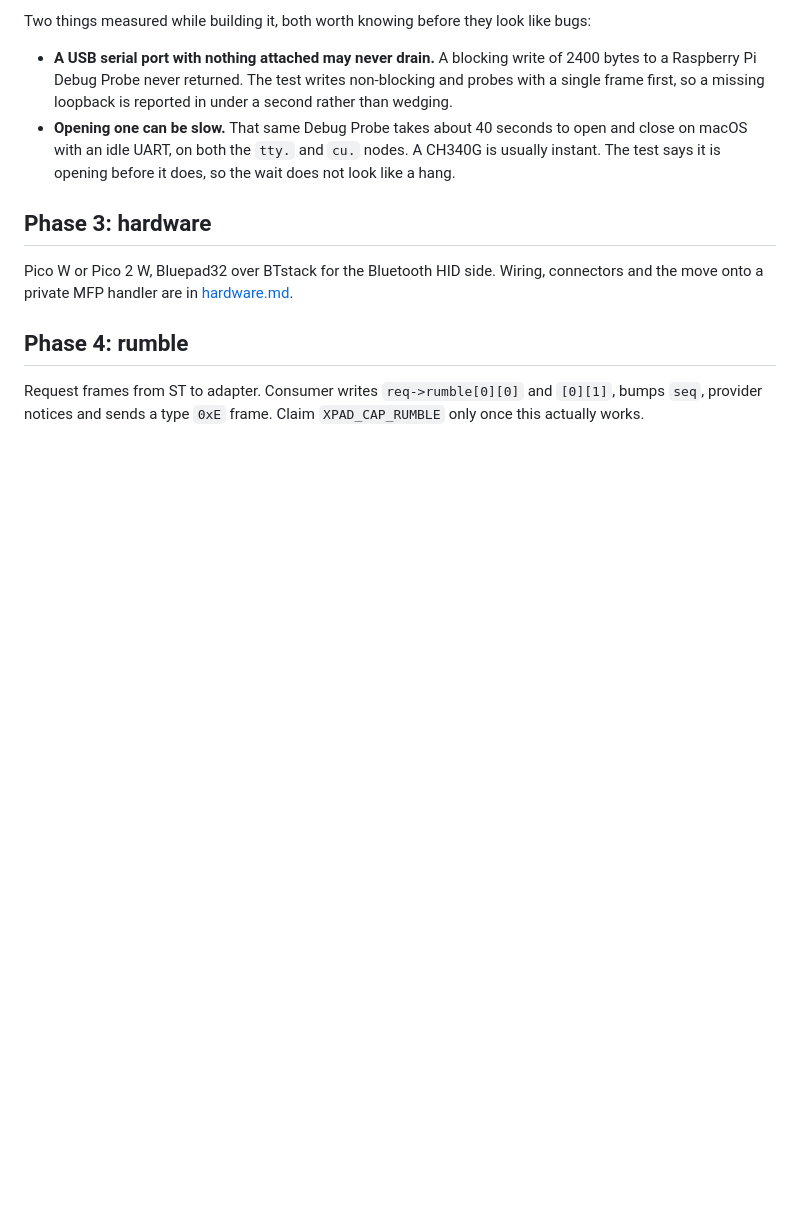
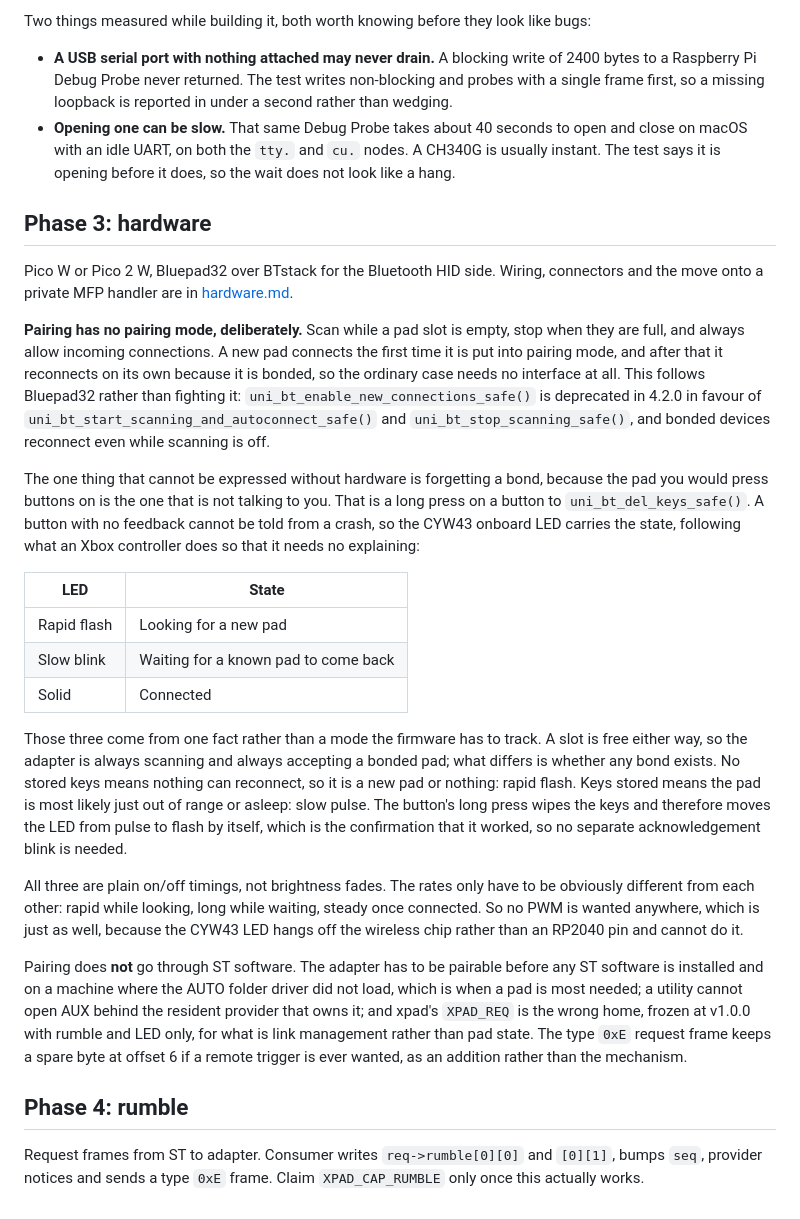
Before and after one commit to neilrackett/pico-compad, a Markdown page: docs/roadmap.md, the part around the change. GitHub-like rendering; blank space fills up the shorter version.

Commit message:
Settle pairing and the status LED before there is firmware
Decided now because both touch the wire and the enclosure, and because
the obvious designs are the wrong ones.

Pairing gets no pairing mode. Scan while a pad slot is free, always
allow incoming connections, and let a bonded pad come back on its own,
so the ordinary case needs no interface at all. This follows Bluepad32
rather than fighting it: enable_new_connections is deprecated in 4.2.0
in favour of start_scanning_and_autoconnect, and bonded devices
reconnect even while scanning is off.

The one thing that cannot be expressed without hardware is forgetting a
bond, because the pad you would press buttons on is the one that is not
talking to you. So: one button, long press, and the LED states fall out
of whether any bond is stored rather than out of a mode the firmware
has to track. Wiping the keys moves the LED from waiting to looking by
itself, which is the confirmation that it worked.

Status is the three timings an Xbox controller uses, plain on/off so no
PWM is wanted anywhere, driven on the onboard LED and a GPIO one behind
one led_set(). The onboard LED alone cannot report a failure of the
radio: it says nothing until cyw43_arch_init has succeeded, so a dead
radio would look exactly like a dead board.

Not through ST software, which is the tempting answer. The adapter has
to be pairable before any ST software is installed and when the AUTO
driver did not load, a utility cannot open AUX behind the resident
provider that owns it, and xpad's XPAD_REQ is frozen at v1.0.0 with
rumble and LED only, for what is link management rather than pad state.

```diff
--- a/docs/roadmap.md
+++ b/docs/roadmap.md
@@ -174,6 +174,54 @@ Pico W or Pico 2 W, Bluepad32 over BTstack for the Bluetooth HID
 side. Wiring, connectors and the move onto a private MFP handler
 are in [hardware.md](hardware.md).
 
+**Pairing has no pairing mode, deliberately.** Scan while a pad slot is
+empty, stop when they are full, and always allow incoming connections.
+A new pad connects the first time it is put into pairing mode, and
+after that it reconnects on its own because it is bonded, so the
+ordinary case needs no interface at all. This follows Bluepad32 rather
+than fighting it: `uni_bt_enable_new_connections_safe()` is deprecated
+in 4.2.0 in favour of `uni_bt_start_scanning_and_autoconnect_safe()`
+and `uni_bt_stop_scanning_safe()`, and bonded devices reconnect even
+while scanning is off.
+
+The one thing that cannot be expressed without hardware is forgetting a
+bond, because the pad you would press buttons on is the one that is not
+talking to you. That is a long press on a button to
+`uni_bt_del_keys_safe()`. A button with no feedback cannot be told from
+a crash, so the CYW43 onboard LED carries the state, following what an
+Xbox controller does so that it needs no explaining:
+
+| LED | State |
+|-----|-------|
+| Rapid flash | Looking for a new pad |
+| Slow blink | Waiting for a known pad to come back |
+| Solid | Connected |
+
+Those three come from one fact rather than a mode the firmware has to
+track. A slot is free either way, so the adapter is always scanning and
+always accepting a bonded pad; what differs is whether any bond exists.
+No stored keys means nothing can reconnect, so it is a new pad or
+nothing: rapid flash. Keys stored means the pad is most likely just out
+of range or asleep: slow pulse. The button's long press wipes the keys
+and therefore moves the LED from pulse to flash by itself, which is the
+confirmation that it worked, so no separate acknowledgement blink is
+needed.
+
+All three are plain on/off timings, not brightness fades. The rates
+only have to be obviously different from each other: rapid while
+looking, long while waiting, steady once connected. So no PWM is
+wanted anywhere, which is just as well, because the CYW43 LED hangs
+off the wireless chip rather than an RP2040 pin and cannot do it.
+
+Pairing does **not** go through ST software. The adapter has to be
+pairable before any ST software is installed and on a machine where the
+AUTO folder driver did not load, which is when a pad is most needed; a
+utility cannot open AUX behind the resident provider that owns it; and
+xpad's `XPAD_REQ` is the wrong home, frozen at v1.0.0 with rumble and
+LED only, for what is link management rather than pad state. The type
+`0xE` request frame keeps a spare byte at offset 6 if a remote trigger
+is ever wanted, as an addition rather than the mechanism.
+
 ## Phase 4: rumble
 
 Request frames from ST to adapter. Consumer writes `req->rumble[0][0]`
```
Also changed, not shown: docs/hardware.md (+21 -0 lines).
